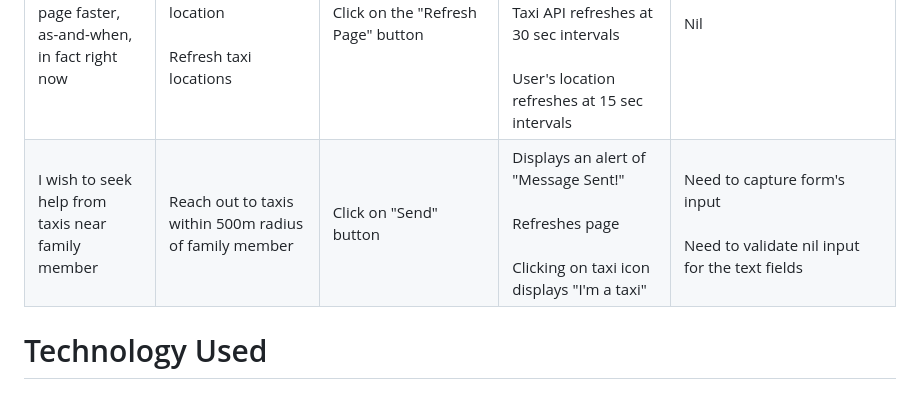
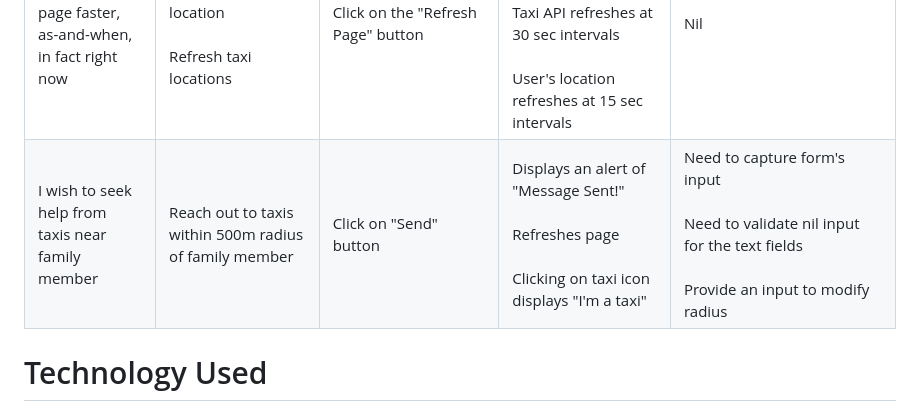
Before and after one commit to choonleong/choonleong.github.io, a Markdown page: README.md, the part around the change. Drawn GitHub-style.

Commit message:
update features/future improvements/taxi radius

```diff
--- a/README.md
+++ b/README.md
@@ -39,7 +39,7 @@ This web application is targeted towards users who wish to employ another safegu
 | I wish to see/hide Taxi markers                                   | Adds/removes taxi markers from the map                                      | Check/uncheck the "Taxi Markers" option, located on top-right of screen                      | Checking and unchecking the option corresponds in adding and removing the taxi markers respectively                                        | The Taxi API is set to refresh every 30 secs. The taxi markers are enabled again during the refresh even if they are unchecked by user. <br/><br/>Need to keep the markers off the map when Taxi API refreshes                                                              |
 | I wish to enlarge the screen                                      | Displays full screen                                                        | Click on the "Click for Full Screen Mode" button                                             | Expands to full screen on user's device<br/><br/>Press "Esc" to exit full screen"                                                          | Nil                                                                                                                                                                                                                                                                         |
 | I wish to refresh the page faster, as-and-when, in fact right now | Refresh user's and family member's location<br/><br/>Refresh taxi locations | Click on the "Refresh Page" button                                                           | Refreshes all functions immediately<br/><br/>Taxi API refreshes at 30 sec intervals<br/><br/>User's location refreshes at 15 sec intervals | Nil                                                                                                                                                                                                                                                                         |
-| I wish to seek help from taxis near family member                 | Reach out to taxis within 500m radius of family member                      | Click on "Send" button                                                                       | Displays an alert of "Message Sent!"<br/><br/>Refreshes page<br/><br/>Clicking on taxi icon displays "I'm a taxi"                          | Need to capture form's input<br/><br/>Need to validate nil input for the text fields                                                                                                                                                                                        |
+| I wish to seek help from taxis near family member                 | Reach out to taxis within 500m radius of family member                      | Click on "Send" button                                                                       | Displays an alert of "Message Sent!"<br/><br/>Refreshes page<br/><br/>Clicking on taxi icon displays "I'm a taxi"                          | Need to capture form's input<br/><br/>Need to validate nil input for the text fields<br><br>Provide an input to modify radius                                                                                                                                               |
 
 # Technology Used
 
```
